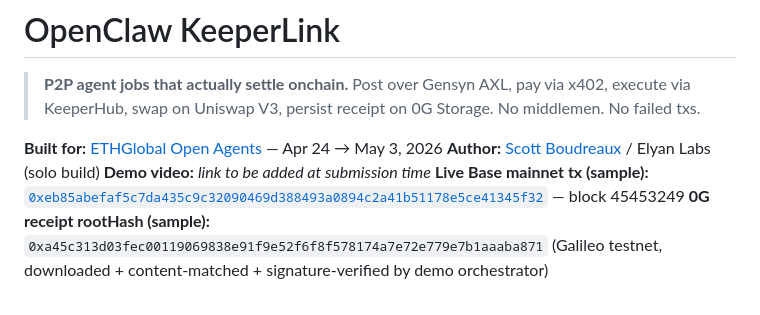
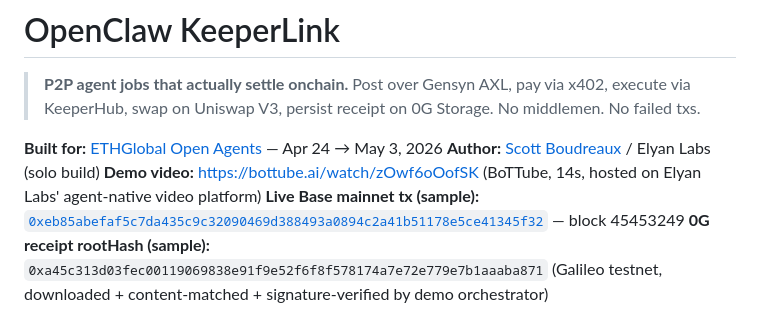
Before and after one commit to Scottcjn/openclaw-keeperlink, a Markdown page: README.md, the part around the change. GitHub-like rendering.

Commit message:
README: add demo video link (BoTTube)
Demo video uploaded to BoTTube as sophia-elya:
  https://bottube.ai/watch/zOwf6oOofSK

14-second condensed walkthrough of the full 5-layer cascade:
discover → x402 sign → hire over AXL → KeeperHub fires the
Uniswap V3 swap on Base mainnet → 0G stores the audit envelope
→ orchestrator round-trip-verifies the receipt content + signature
+ Base block confirmation. Recorded with asciinema, rendered via
agg, encoded with ffmpeg. Hosted on BoTTube (an Elyan Labs
property) under the science-tech category.

Co-Authored-By: Claude Opus 4.7 (1M context) <noreply@anthropic.com>

```diff
--- a/README.md
+++ b/README.md
@@ -4,7 +4,7 @@
 
 **Built for:** [ETHGlobal Open Agents](https://ethglobal.com/events/openagents) — Apr 24 → May 3, 2026
 **Author:** [Scott Boudreaux](https://github.com/Scottcjn) / Elyan Labs (solo build)
-**Demo video:** _link to be added at submission time_
+**Demo video:** https://bottube.ai/watch/zOwf6oOofSK (BoTTube, 14s, hosted on Elyan Labs' agent-native video platform)
 **Live Base mainnet tx (sample):** [`0xeb85abefaf5c7da435c9c32090469d388493a0894c2a41b51178e5ce41345f32`](https://basescan.org/tx/0xeb85abefaf5c7da435c9c32090469d388493a0894c2a41b51178e5ce41345f32) — block 45453249
 **0G receipt rootHash (sample):** `0xa45c313d03fec00119069838e91f9e52f6f8f578174a7e72e779e7b1aaaba871` (Galileo testnet, downloaded + content-matched + signature-verified by demo orchestrator)
 
```
